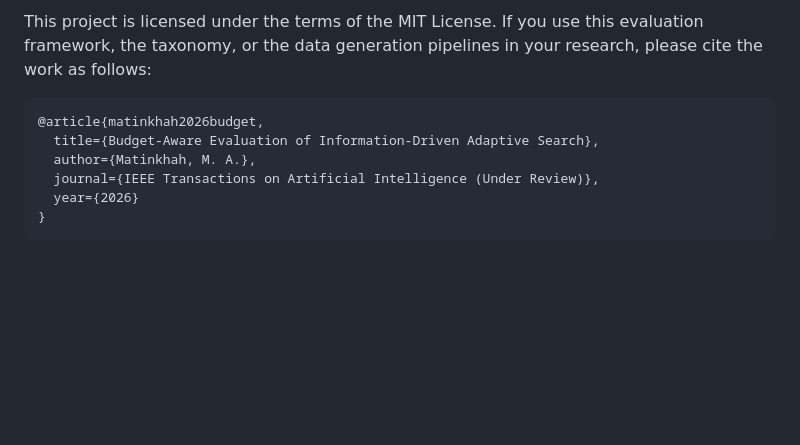
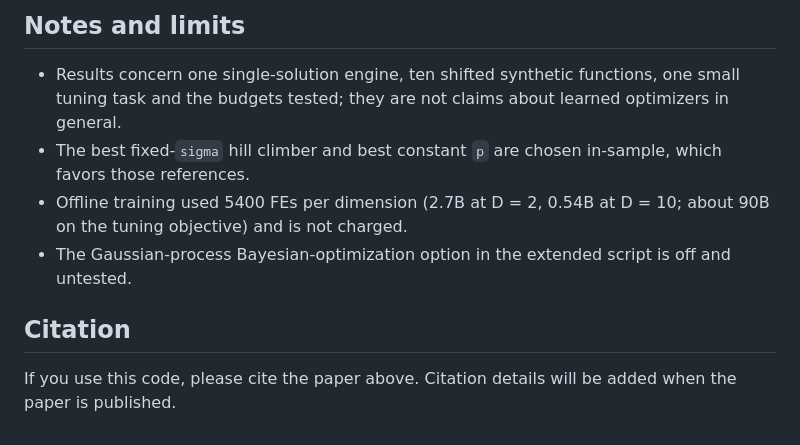
Before and after one commit to matinkhah/three-level-heuristics, a Markdown page: readme.md, the part around one of its changes. Drawn GitHub-style; blank space fills up the shorter version.

````diff
--- a/readme.md
+++ b/readme.md
@@ -75,11 +88,11 @@ This guarantees that your hardware, runtime environment, and dependency distribu
 
-This project is licensed under the terms of the MIT License.
-If you use this evaluation framework, the taxonomy, or the data generation pipelines in your research, please cite the work as follows:
-```bibtex
-@article{matinkhah2026budget,
-  title={Budget-Aware Evaluation of Information-Driven Adaptive Search},
-  author={Matinkhah, M. A.},
-  journal={IEEE Transactions on Artificial Intelligence (Under Review)},
-  year={2026}
-}
-```
+## Notes and limits
+
+- Results concern one single-solution engine, ten shifted synthetic functions, one small tuning task and the budgets tested; they are not claims about learned optimizers in general.
+- The best fixed-`sigma` hill climber and best constant `p` are chosen in-sample, which favors those references.
+- Offline training used 5400 FEs per dimension (2.7B at D = 2, 0.54B at D = 10; about 90B on the tuning objective) and is not charged.
+- The Gaussian-process Bayesian-optimization option in the extended script is off and untested.
+
+## Citation
+
+If you use this code, please cite the paper above. Citation details will be added when the paper is published.
````
Also changed, not shown: other parts of readme.md (+65 -52 lines).
